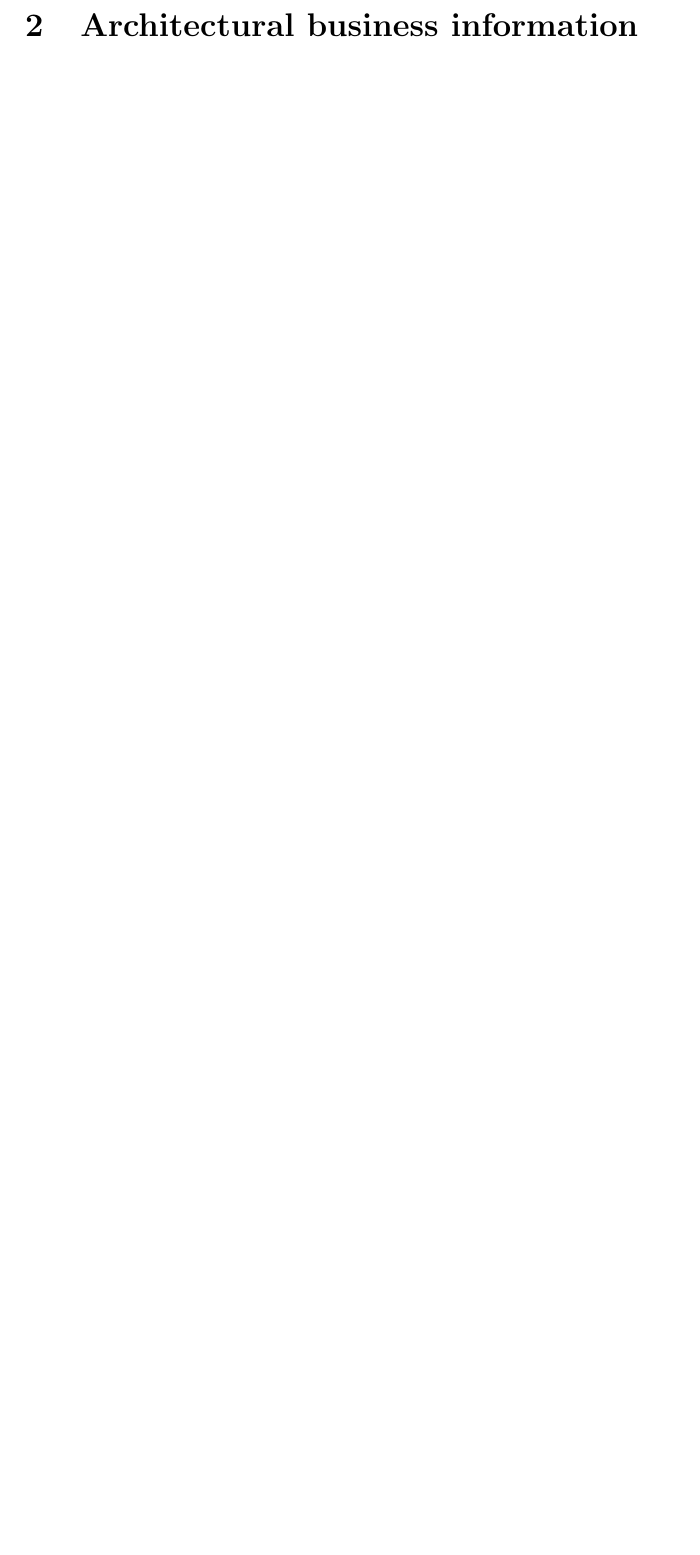
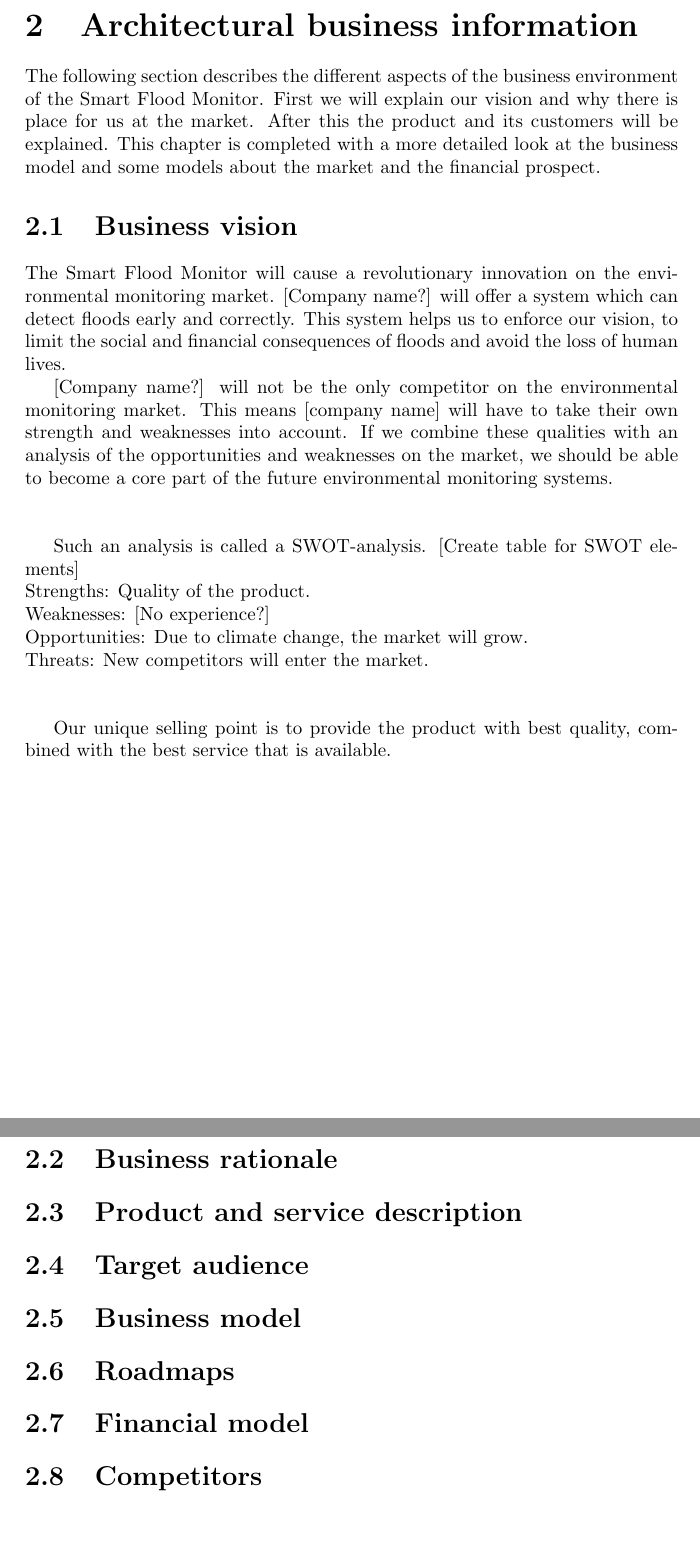
Before and after one commit to jeroenbrandsma/SA3, a LaTeX document (report.tex, which reads 2-business/business.tex): part of page 5 of 13 before the commit and two parts of pages 5 and 6 of 14 after it, the two joined at a grey line, cut so that both start at the same text, the shorter picture padded with empty space. Compiled offline with pdfLaTeX.

Commit message:
first business draft

```diff
--- a/2-business/business.tex
+++ b/2-business/business.tex
@@ -1,2 +1,31 @@
 \chapter{Architectural business information}
 \label{ch:business}
+The following section describes the different aspects of the business environment of the Smart Flood Monitor. First we will explain our vision and why there is place for us at the market. After this the product and its customers will be explained. This chapter is completed with a more detailed look at the business model and some models about the market and the financial prospect.
+
+\section{Business vision}
+The Smart Flood Monitor will cause a revolutionary innovation on the environmental monitoring market. [Company name?] will offer a system which can detect floods early and correctly. This system helps us to enforce our vision, to limit the social and financial consequences of floods and avoid the loss of human lives.
+
+[Company name?] will not be the only competitor on the environmental monitoring market. This means [company name] will have to take their own strength and weaknesses into account. If we combine these qualities with an analysis of the opportunities and weaknesses on the market, we should be able to become a core part of the future environmental monitoring systems.\\\\
+
+Such an analysis is called a SWOT-analysis.
+[Create table for SWOT elements]\\
+Strengths: Quality of the product.\\
+Weaknesses: [No experience?]\\
+Opportunities: Due to climate change, the market will grow. \\
+Threats: New competitors will enter the market.\\\\
+
+Our unique selling point is to provide the product with best quality, combined with the best service that is available.
+
+\section{Business rationale}
+
+\section{Product and service description}
+
+\section{Target audience}
+
+\section{Business model}
+
+\section{Roadmaps}
+
+\section{Financial model}
+
+\section{Competitors}
```
Also changed, not shown: 3-requirements/requirements.tex (line endings or trailing spaces), report.pdf, 5 other files.
